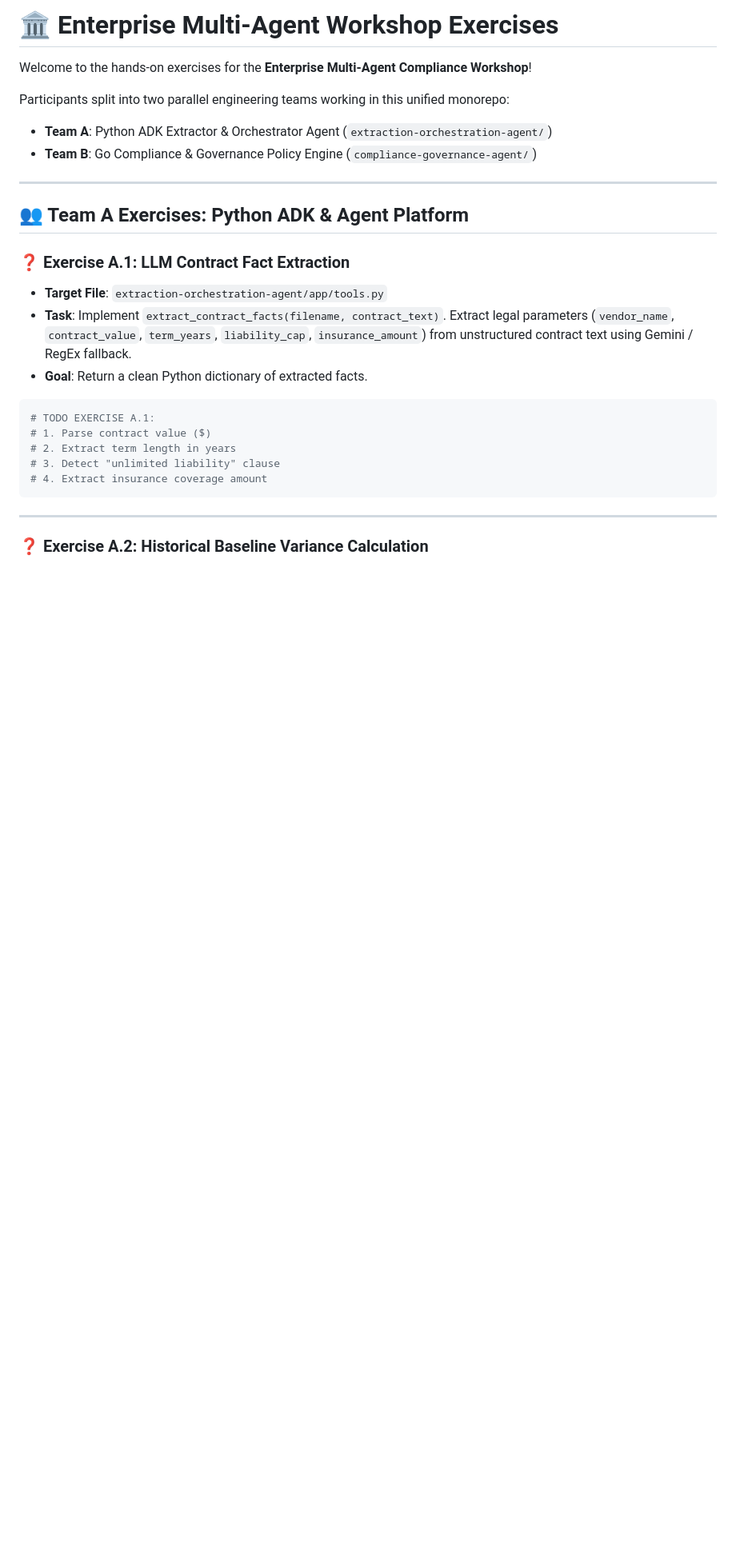
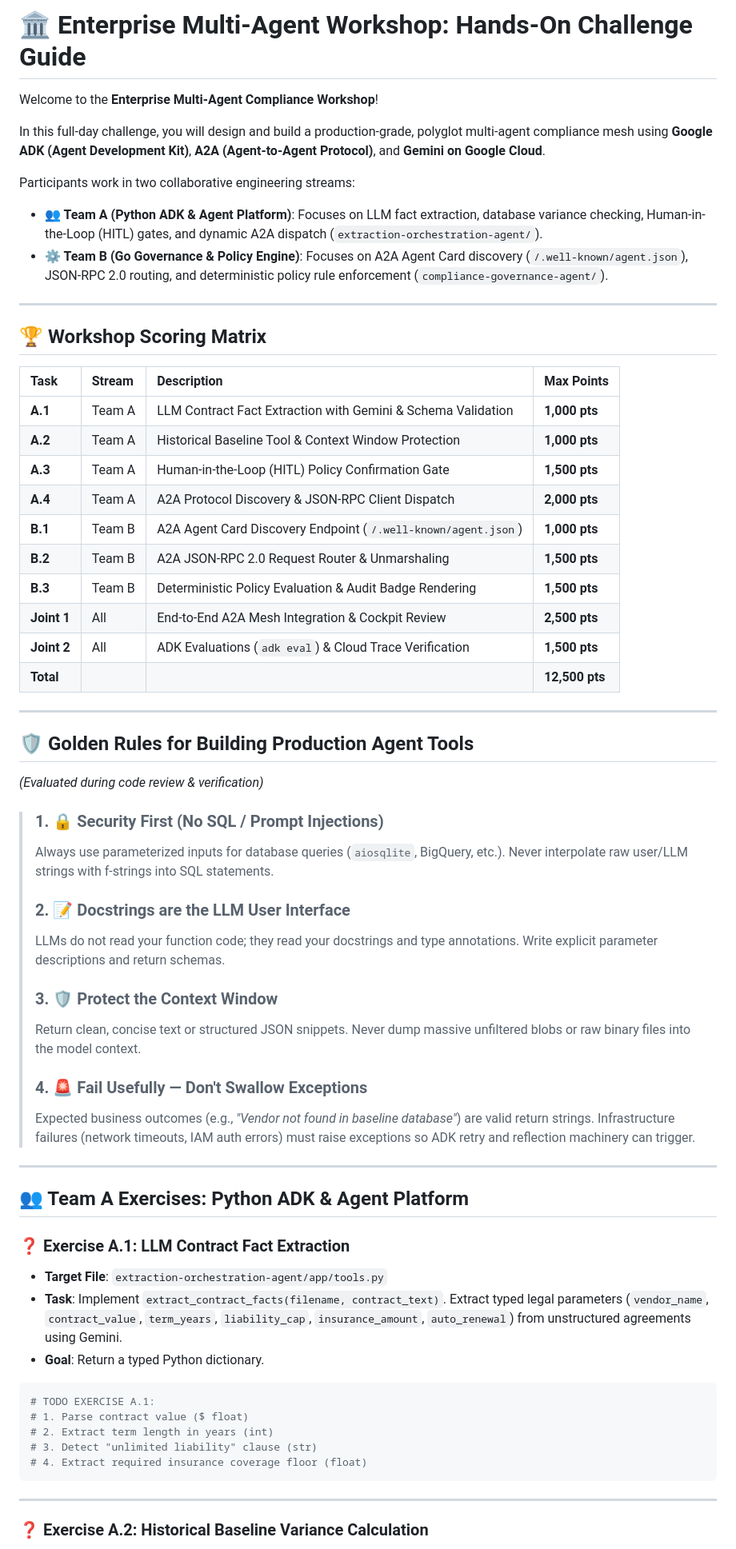
Before and after one commit to danialdehkordi/a2a-compliance-workshop, a Markdown page: EXERCISES.md, the part around one of its changes. Shown at 80% size. GitHub-like rendering; blank space fills up the shorter version.

````diff
--- a/EXERCISES.md
+++ b/EXERCISES.md
@@ -1,10 +1,46 @@
-# 🏛️ Enterprise Multi-Agent Workshop Exercises
+# 🏛️ Enterprise Multi-Agent Workshop: Hands-On Challenge Guide
 
-Welcome to the hands-on exercises for the **Enterprise Multi-Agent Compliance Workshop**!
+Welcome to the **Enterprise Multi-Agent Compliance Workshop**!
 
-Participants split into two parallel engineering teams working in this unified monorepo:
-- **Team A**: Python ADK Extractor & Orchestrator Agent (`extraction-orchestration-agent/`)
-- **Team B**: Go Compliance & Governance Policy Engine (`compliance-governance-agent/`)
+In this full-day challenge, you will design and build a production-grade, polyglot multi-agent compliance mesh using **Google ADK (Agent Development Kit)**, **A2A (Agent-to-Agent Protocol)**, and **Gemini on Google Cloud**.
+
+Participants work in two collaborative engineering streams:
+- **👥 Team A (Python ADK & Agent Platform)**: Focuses on LLM fact extraction, database variance checking, Human-in-the-Loop (HITL) gates, and dynamic A2A dispatch (`extraction-orchestration-agent/`).
+- **⚙️ Team B (Go Governance & Policy Engine)**: Focuses on A2A Agent Card discovery (`/.well-known/agent.json`), JSON-RPC 2.0 routing, and deterministic policy rule enforcement (`compliance-governance-agent/`).
+
+---
+
+## 🏆 Workshop Scoring Matrix
+
+| Task | Stream | Description | Max Points |
+| :--- | :--- | :--- | :--- |
+| **A.1** | Team A | LLM Contract Fact Extraction with Gemini & Schema Validation | **1,000 pts** |
+| **A.2** | Team A | Historical Baseline Tool & Context Window Protection | **1,000 pts** |
+| **A.3** | Team A | Human-in-the-Loop (HITL) Policy Confirmation Gate | **1,500 pts** |
+| **A.4** | Team A | A2A Protocol Discovery & JSON-RPC Client Dispatch | **2,000 pts** |
+| **B.1** | Team B | A2A Agent Card Discovery Endpoint (`/.well-known/agent.json`) | **1,000 pts** |
+| **B.2** | Team B | A2A JSON-RPC 2.0 Request Router & Unmarshaling | **1,500 pts** |
+| **B.3** | Team B | Deterministic Policy Evaluation & Audit Badge Rendering | **1,500 pts** |
+| **Joint 1** | All | End-to-End A2A Mesh Integration & Cockpit Review | **2,500 pts** |
+| **Joint 2** | All | ADK Evaluations (`adk eval`) & Cloud Trace Verification | **1,500 pts** |
+| **Total** | | | **12,500 pts** |
+
+---
+
+## 🛡️ Golden Rules for Building Production Agent Tools
+*(Evaluated during code review & verification)*
+
+> ### 1. 🔒 Security First (No SQL / Prompt Injections)
+> Always use parameterized inputs for database queries (`aiosqlite`, BigQuery, etc.). Never interpolate raw user/LLM strings with f-strings into SQL statements.
+>
+> ### 2. 📝 Docstrings are the LLM User Interface
+> LLMs do not read your function code; they read your docstrings and type annotations. Write explicit parameter descriptions and return schemas.
+>
+> ### 3. 🛡️ Protect the Context Window
+> Return clean, concise text or structured JSON snippets. Never dump massive unfiltered blobs or raw binary files into the model context.
+>
+> ### 4. 🚨 Fail Usefully — Don't Swallow Exceptions
+> Expected business outcomes (e.g., *"Vendor not found in baseline database"*) are valid return strings. Infrastructure failures (network timeouts, IAM auth errors) must raise exceptions so ADK retry and reflection machinery can trigger.
 
 ---
 
@@ -12,15 +48,15 @@ Participants split into two parallel engineering teams working in this unified m
 
 ### ❓ Exercise A.1: LLM Contract Fact Extraction
 - **Target File**: `extraction-orchestration-agent/app/tools.py`
-- **Task**: Implement `extract_contract_facts(filename, contract_text)`. Extract legal parameters (`vendor_name`, `contract_value`, `term_years`, `liability_cap`, `insurance_amount`) from unstructured contract text using Gemini / RegEx fallback.
-- **Goal**: Return a clean Python dictionary of extracted facts.
+- **Task**: Implement `extract_contract_facts(filename, contract_text)`. Extract typed legal parameters (`vendor_name`, `contract_value`, `term_years`, `liability_cap`, `insurance_amount`, `auto_renewal`) from unstructured agreements using Gemini.
+- **Goal**: Return a typed Python dictionary.
 
 ```python
 # TODO EXERCISE A.1:
-# 1. Parse contract value ($)
-# 2. Extract term length in years
-# 3. Detect "unlimited liability" clause
-# 4. Extract insurance coverage amount
+# 1. Parse contract value ($ float)
+# 2. Extract term length in years (int)
+# 3. Detect "unlimited liability" clause (str)
+# 4. Extract required insurance coverage floor (float)
 ```
 
 ---
````
Also changed, not shown: other parts of EXERCISES.md (+37 -55 lines), WORKSHOP_FACILITATOR_PLAYBOOK.md (added, +90 -0 lines).
